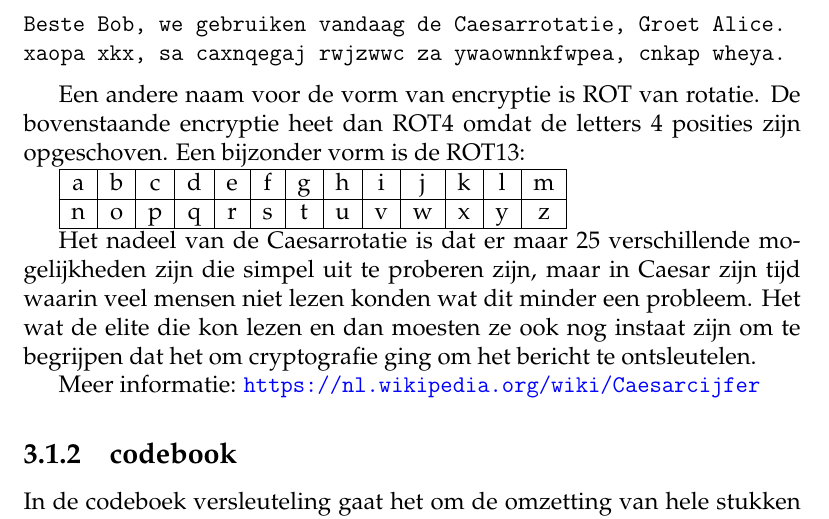
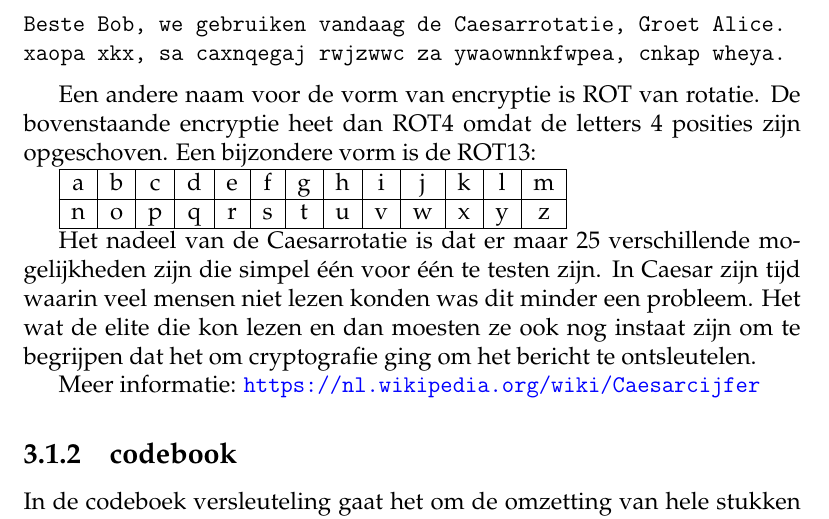
Before and after one commit to DennisLeeuw/Security, a LaTeX book (src/Security_Cryptografie.tex, which reads src/crypto_caesarcijfer.tex): part of page 12 of 40, cut so that both start at the same text. Compiled offline with pdfLaTeX.

Commit message:
Fix typo's

```diff
--- a/src/crypto_caesarcijfer.tex
+++ b/src/crypto_caesarcijfer.tex
@@ -31,7 +31,7 @@ Beste Bob, we gebruiken vandaag de Caesarrotatie, Groet Alice.
 xaopa xkx, sa caxnqegaj rwjzwwc za ywaownnkfwpea, cnkap wheya.
 \end{verbatim}
 
-Een andere naam voor de vorm van encryptie is ROT\index{ROT} van rotatie. De bovenstaande encryptie heet dan ROT4 omdat de letters 4 posities zijn opgeschoven. Een bijzonder vorm is de ROT13\index{ROT13}:
+Een andere naam voor de vorm van encryptie is ROT\index{ROT} van rotatie. De bovenstaande encryptie heet dan ROT4 omdat de letters 4 posities zijn opgeschoven. Een bijzondere vorm is de ROT13\index{ROT13}:
 
 \begin{tabular}{ | c | c | c | c | c | c | c | c | c | c | c | c | c | }
 	\hline
@@ -41,6 +41,6 @@ Een andere naam voor de vorm van encryptie is ROT\index{ROT} van rotatie. De bov
 	\hline
 \end{tabular}
 
-Het nadeel van de Caesarrotatie is dat er maar 25 verschillende mogelijkheden zijn die simpel uit te proberen zijn, maar in Caesar zijn tijd waarin veel mensen niet lezen konden wat dit minder een probleem. Het wat de elite die kon lezen en dan moesten ze ook nog instaat zijn om te begrijpen dat het om cryptografie ging om het bericht te ontsleutelen.
+Het nadeel van de Caesarrotatie is dat er maar 25 verschillende mogelijkheden zijn die simpel \'e\'en voor \'e\'en te testen zijn. In Caesar zijn tijd waarin veel mensen niet lezen konden was dit minder een probleem. Het wat de elite die kon lezen en dan moesten ze ook nog instaat zijn om te begrijpen dat het om cryptografie ging om het bericht te ontsleutelen.
 
 Meer informatie: \url{https://nl.wikipedia.org/wiki/Caesarcijfer}
```
